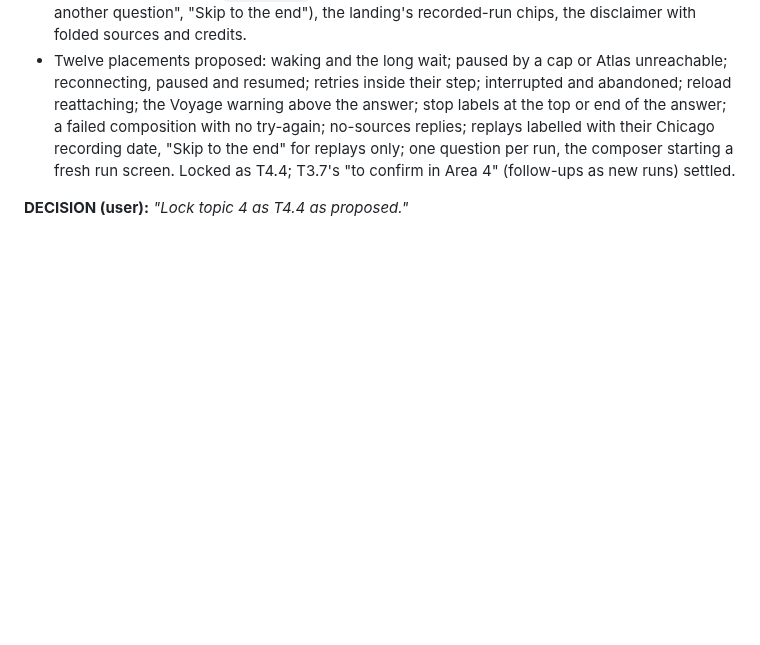
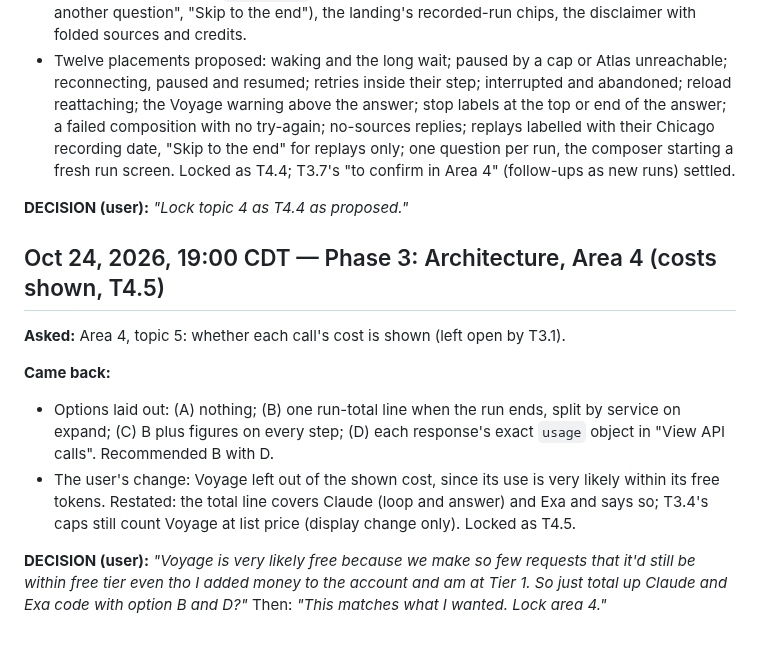
Before and after one commit to NguyenTran2002/probable-clause, a Markdown page: BUILD_LOG.md, the part around the change. GitHub-like rendering; blank space fills up the shorter version.

```diff
--- a/BUILD_LOG.md
+++ b/BUILD_LOG.md
@@ -780,3 +780,13 @@ Append-only. Never edit past entries; corrections go in a later entry. Headings
 - Twelve placements proposed: waking and the long wait; paused by a cap or Atlas unreachable; reconnecting, paused and resumed; retries inside their step; interrupted and abandoned; reload reattaching; the Voyage warning above the answer; stop labels at the top or end of the answer; a failed composition with no try-again; no-sources replies; replays labelled with their Chicago recording date, "Skip to the end" for replays only; one question per run, the composer starting a fresh run screen. Locked as T4.4; T3.7's "to confirm in Area 4" (follow-ups as new runs) settled.
 
 **DECISION (user):** *"Lock topic 4 as T4.4 as proposed."*
+
+## Oct 24, 2026, 19:00 CDT — Phase 3: Architecture, Area 4 (costs shown, T4.5)
+
+**Asked:** Area 4, topic 5: whether each call's cost is shown (left open by T3.1).
+
+**Came back:**
+- Options laid out: (A) nothing; (B) one run-total line when the run ends, split by service on expand; (C) B plus figures on every step; (D) each response's exact `usage` object in "View API calls". Recommended B with D.
+- The user's change: Voyage left out of the shown cost, since its use is very likely within its free tokens. Restated: the total line covers Claude (loop and answer) and Exa and says so; T3.4's caps still count Voyage at list price (display change only). Locked as T4.5.
+
+**DECISION (user):** *"Voyage is very likely free because we make so few requests that it'd still be within free tier even tho I added money to the account and am at Tier 1. So just total up Claude and Exa code with option B and D?"* Then: *"This matches what I wanted. Lock area 4."*
```
Also changed, not shown: docs/design/locked-decisions.md (+11 -0 lines), docs/design/phase3-working.md (+2 -1 lines).
